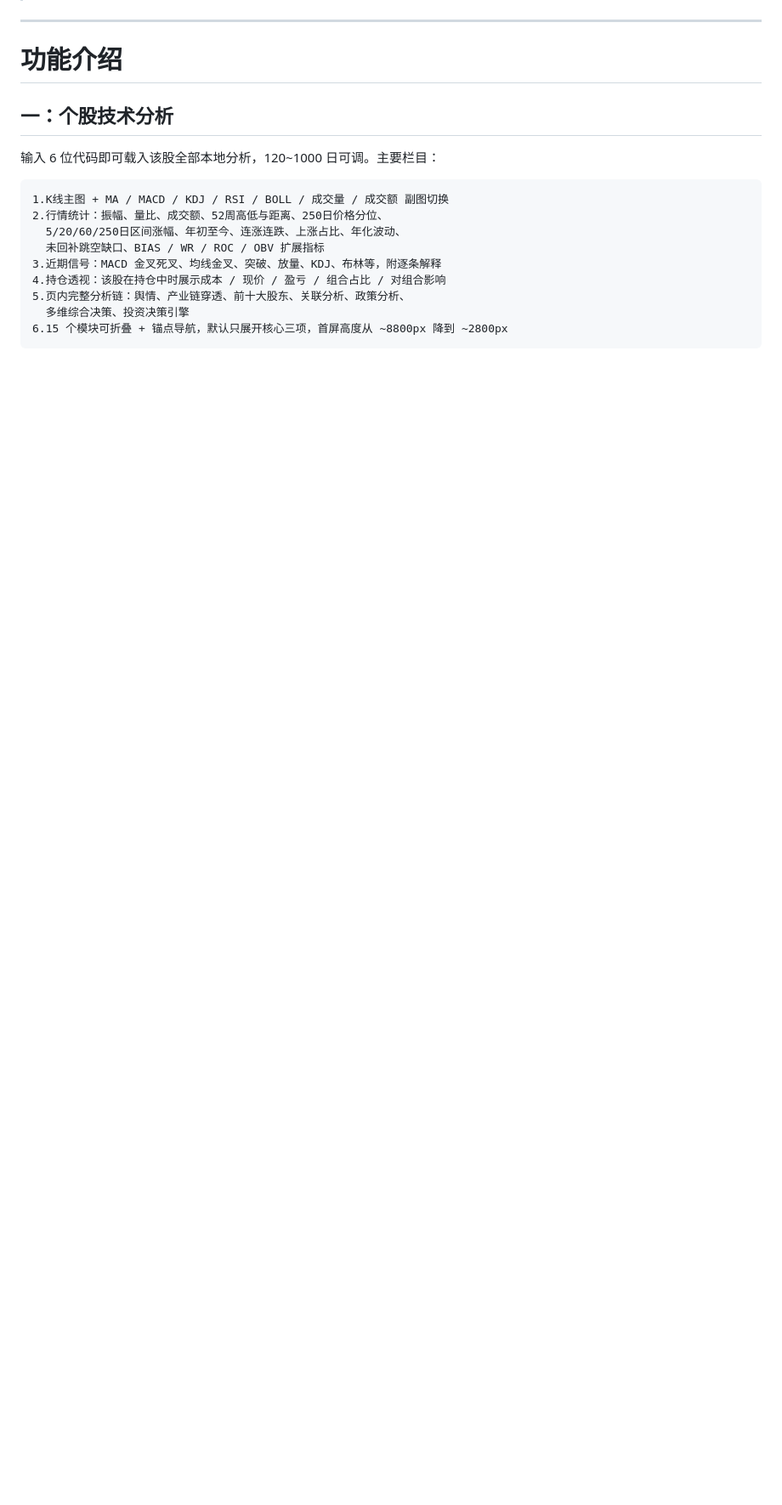
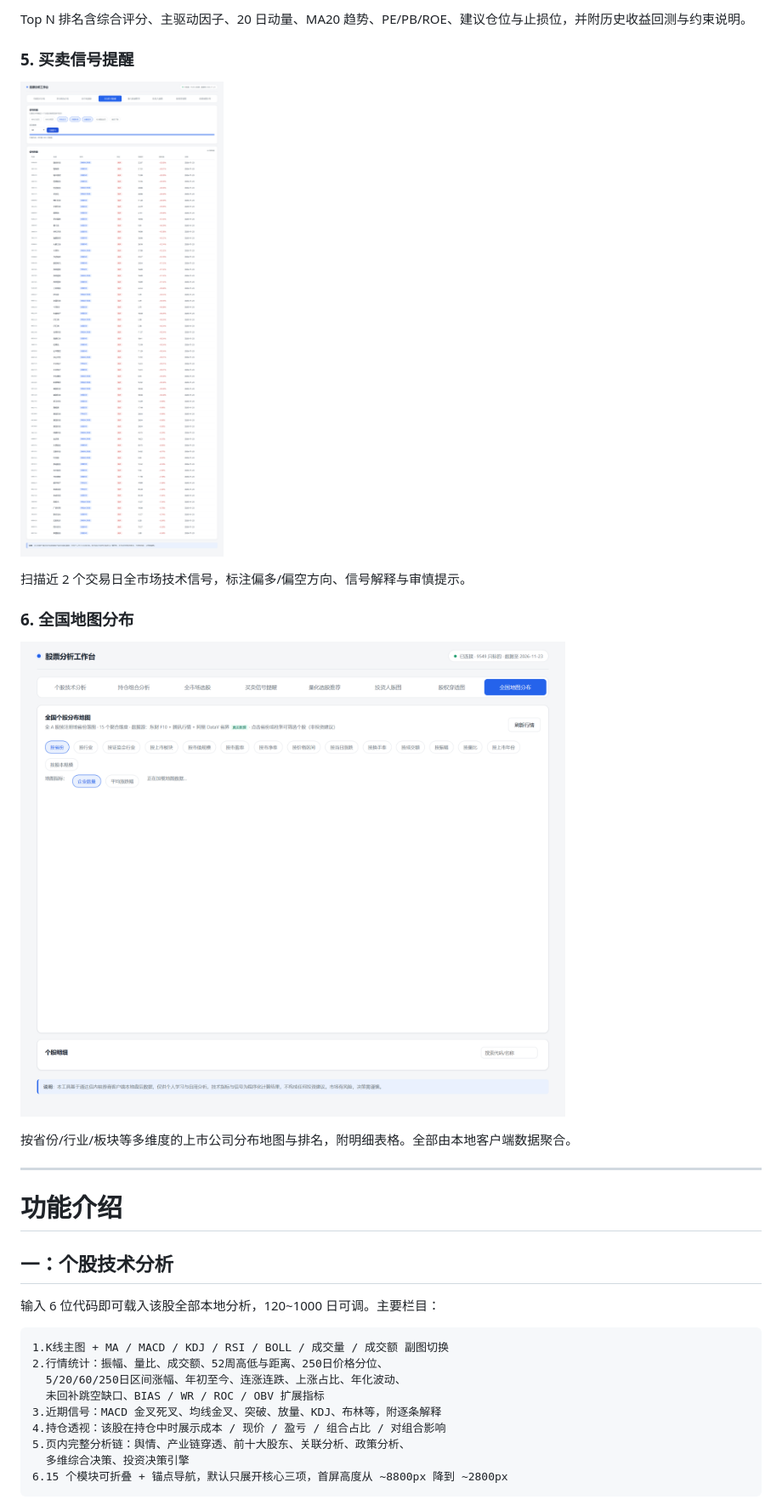
Before and after one commit to xonet1/soeasy_stock, a Markdown page: README.md, the part around one of its changes. Shown at 85% size. Drawn GitHub-style; pictures changed too: docs/screenshots/04-signals.png (added), docs/screenshots/05-map.png (added); blank space fills up the shorter version.

```diff
--- a/README.md
+++ b/README.md
@@ -10,3 +39,16 @@ A local stock analysis and decision-support workbench built on TDX-core broker c
+Top N 排名含综合评分、主驱动因子、20 日动量、MA20 趋势、PE/PB/ROE、建议仓位与止损位，并附历史收益回测与约束说明。
+
+### 5. 买卖信号提醒
+
+![买卖信号提醒](docs/screenshots/04-signals.png)
+
+扫描近 2 个交易日全市场技术信号，标注偏多/偏空方向、信号解释与审慎提示。
+
+### 6. 全国地图分布
+
+![全国地图分布](docs/screenshots/05-map.png)
+
+按省份/行业/板块等多维度的上市公司分布地图与排名，附明细表格。全部由本地客户端数据聚合。
 
 ---
 
```
Also changed, not shown: other parts of README.md (+29 -0 lines), docs/screenshots/01-stock-analysis.png (added), docs/screenshots/02-screener.png (added), docs/screenshots/03-picks.png (added), docs/screenshots/06-kline-chart.png (added).
